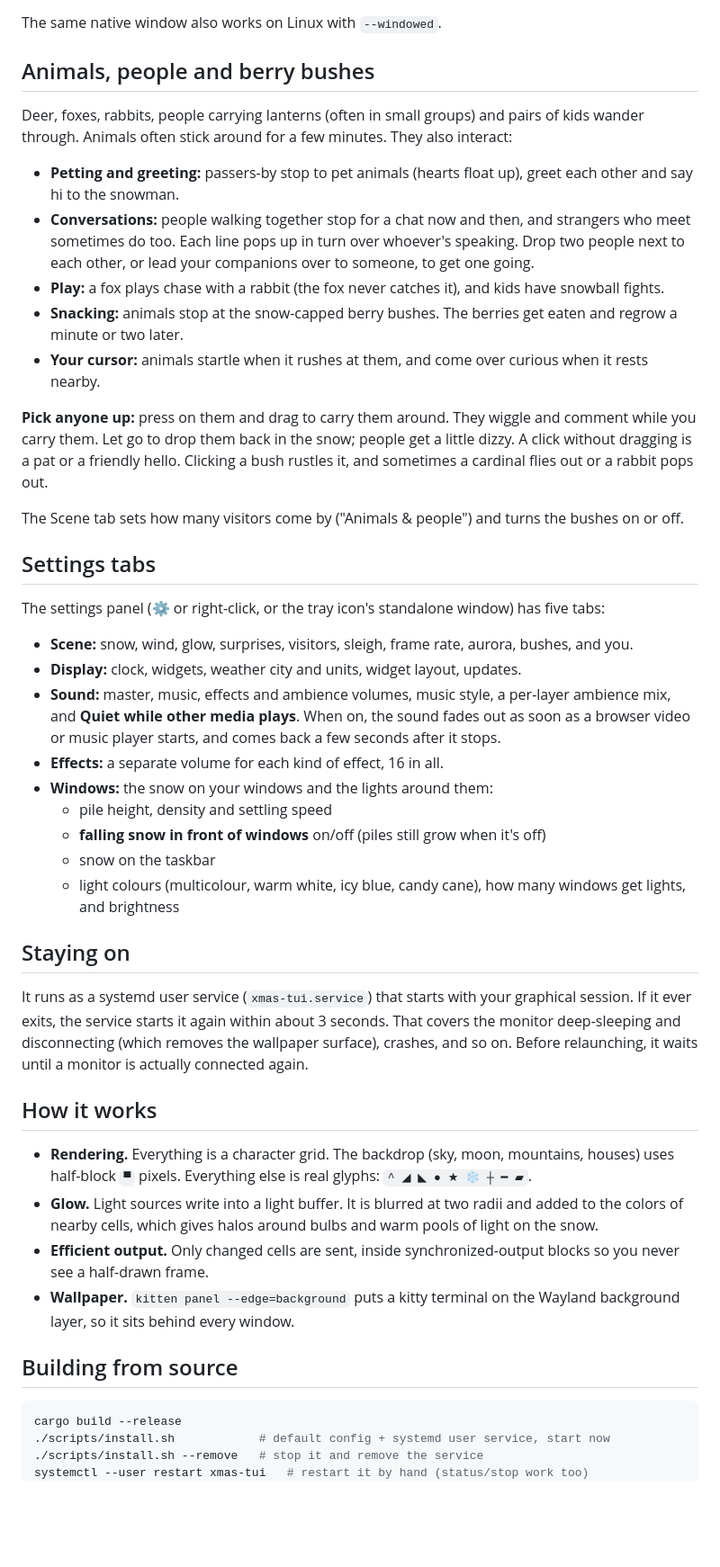
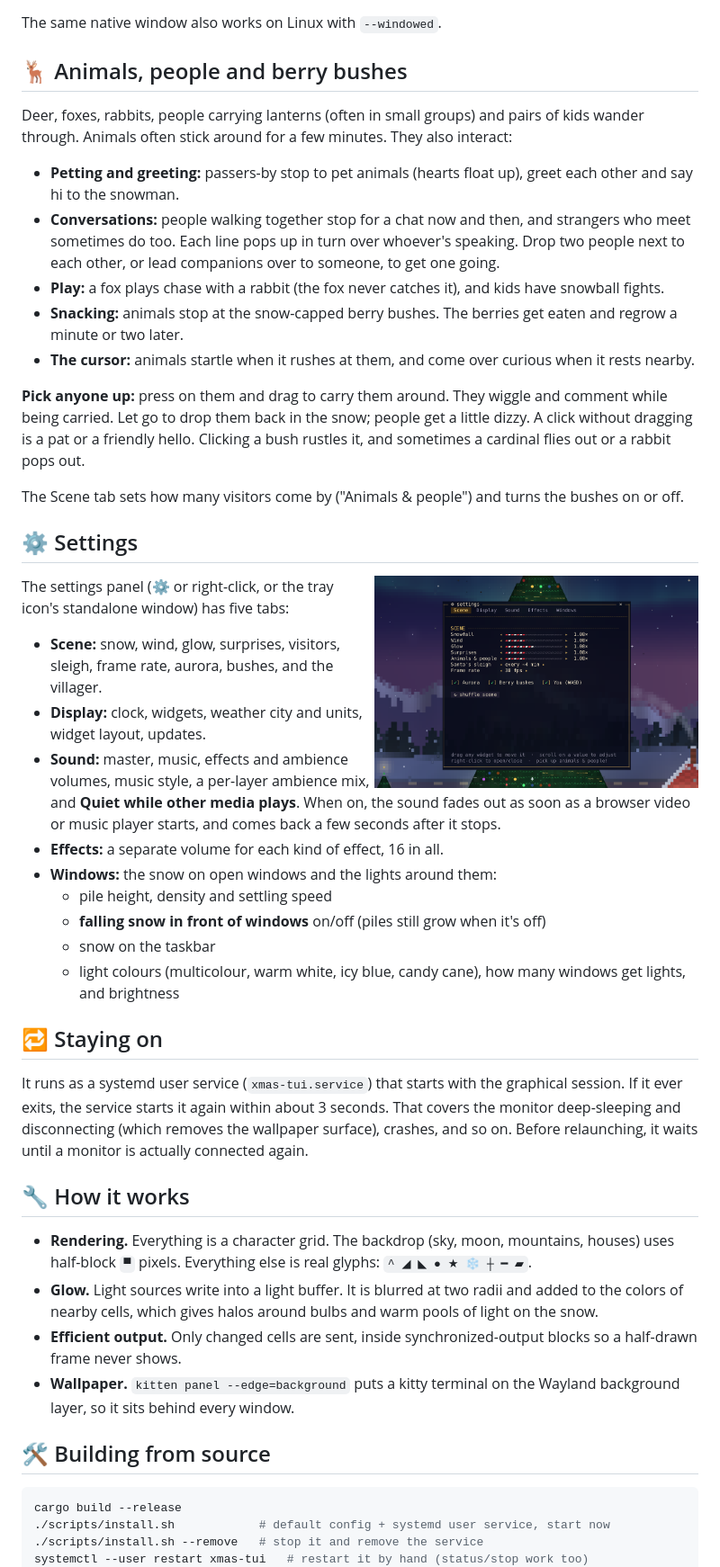
Before and after one commit to dash1101/xmas-tui, a Markdown page: README.md, the part around one of its changes. Shown at 90% size. Rendered like a GitHub page; pictures changed too: docs/settings.png (added); blank space fills up the shorter version.

````diff
--- a/README.md
+++ b/README.md
@@ -194,44 +237,46 @@ the WorkerW, as Lively Wallpaper does. Layered child windows need the app manife
 
 The same native window also works on Linux with `--windowed`.
 
-## Animals, people and berry bushes
+## 🦌 Animals, people and berry bushes
 Deer, foxes, rabbits, people carrying lanterns (often in small groups) and pairs of kids wander through. Animals often
 stick around for a few minutes. They also interact:
 - **Petting and greeting:** passers-by stop to pet animals (hearts float up), greet each other and say hi to the snowman.
 - **Conversations:** people walking together stop for a chat now and then, and strangers who meet sometimes do too.
-  Each line pops up in turn over whoever's speaking. Drop two people next to each other, or lead your companions
+  Each line pops up in turn over whoever's speaking. Drop two people next to each other, or lead companions
   over to someone, to get one going.
 - **Play:** a fox plays chase with a rabbit (the fox never catches it), and kids have snowball fights.
 - **Snacking:** animals stop at the snow-capped berry bushes. The berries get eaten and regrow a minute or two later.
-- **Your cursor:** animals startle when it rushes at them, and come over curious when it rests nearby.
+- **The cursor:** animals startle when it rushes at them, and come over curious when it rests nearby.
 
-**Pick anyone up:** press on them and drag to carry them around. They wiggle and comment while you carry them. Let go
+**Pick anyone up:** press on them and drag to carry them around. They wiggle and comment while being carried. Let go
 to drop them back in the snow; people get a little dizzy. A click without dragging is a pat or a friendly hello. Clicking
 a bush rustles it, and sometimes a cardinal flies out or a rabbit pops out.
 
 The Scene tab sets how many visitors come by ("Animals & people") and turns the bushes on or off.
 
-## Settings tabs
+## ⚙️ Settings
+<img src="docs/settings.png" align="right" width="360" alt="The settings panel, Scene tab: snowfall, wind, glow, surprises, visitors, sleigh and frame rate">
+
 The settings panel (⚙ or right-click, or the tray icon's standalone window) has five tabs:
-- **Scene:** snow, wind, glow, surprises, visitors, sleigh, frame rate, aurora, bushes, and you.
+- **Scene:** snow, wind, glow, surprises, visitors, sleigh, frame rate, aurora, bushes, and the villager.
 - **Display:** clock, widgets, weather city and units, widget layout, updates.
 - **Sound:** master, music, effects and ambience volumes, music style, a per-layer ambience mix, and **Quiet while
   other media plays**. When on, the sound fades out as soon as a browser video or music player starts, and comes
   back a few seconds after it stops.
 - **Effects:** a separate volume for each kind of effect, 16 in all.
-- **Windows:** the snow on your windows and the lights around them:
+- **Windows:** the snow on open windows and the lights around them:
   - pile height, density and settling speed
   - **falling snow in front of windows** on/off (piles still grow when it's off)
   - snow on the taskbar
   - light colours (multicolour, warm white, icy blue, candy cane), how many windows get lights, and brightness
 
-## Staying on
-It runs as a systemd user service (`xmas-tui.service`) that starts with your graphical session.
+## 🔁 Staying on
+It runs as a systemd user service (`xmas-tui.service`) that starts with the graphical session.
 If it ever exits, the service starts it again within about 3 seconds. That covers the monitor deep-sleeping
 and disconnecting (which removes the wallpaper surface), crashes, and so on. Before relaunching, it waits until a
 monitor is actually connected again.
 
-## How it works
+## 🔧 How it works
 - **Rendering.** Everything is a character grid. The backdrop (sky, moon,
   mountains, houses) uses half-block `▀` pixels. Everything else is real
   glyphs: `^ ◢ ◣ ● ★ ❄ ┼ ━ ▰`.
@@ -239,11 +284,11 @@ monitor is actually connected again.
   radii and added to the colors of nearby cells, which gives halos around
   bulbs and warm pools of light on the snow.
 - **Efficient output.** Only changed cells are sent, inside synchronized-output
-  blocks so you never see a half-drawn frame.
+  blocks so a half-drawn frame never shows.
 - **Wallpaper.** `kitten panel --edge=background` puts a kitty terminal on
   the Wayland background layer, so it sits behind every window.
 
-## Building from source
+## 🛠️ Building from source
 ```bash
 cargo build --release
 ./scripts/install.sh            # default config + systemd user service, start now
````
Also changed, not shown: other parts of README.md (+106 -57 lines), .github/release-notes/v1.0.0.md (+5 -5 lines), docs/hero.png (added), docs/townsfolk.png (added), docs/village-east.png (added), 11 other files.
